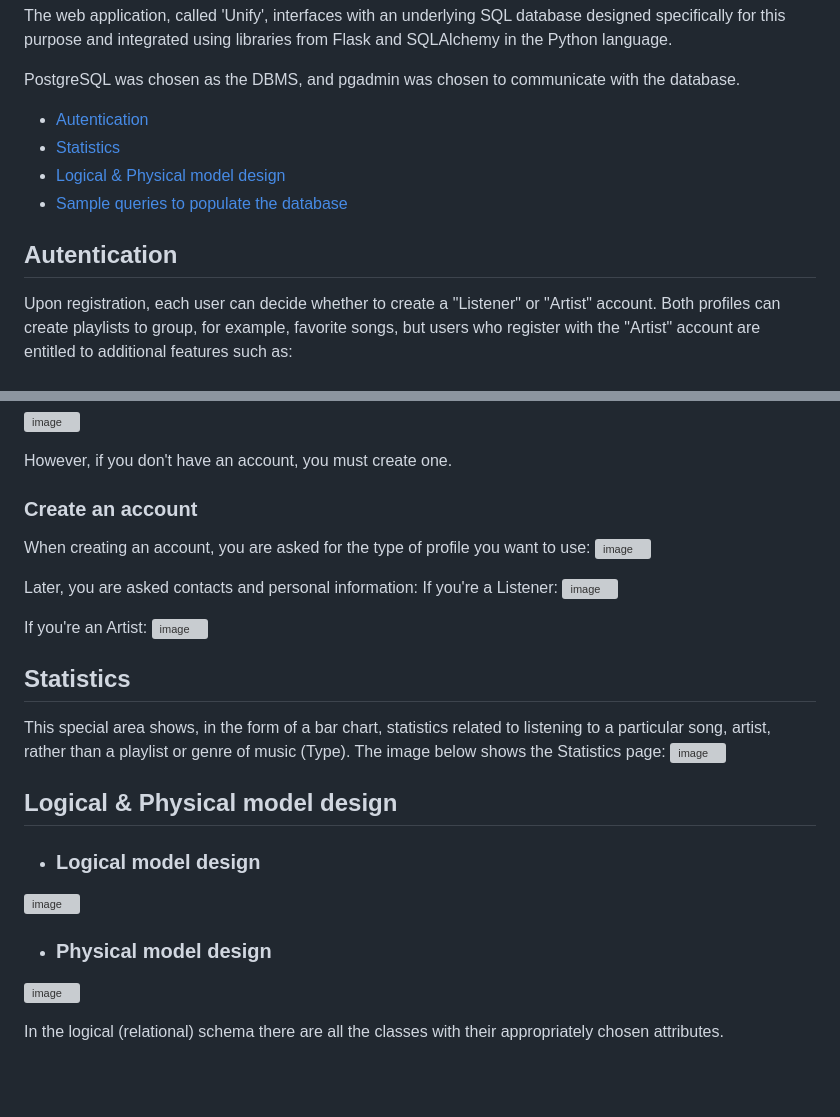
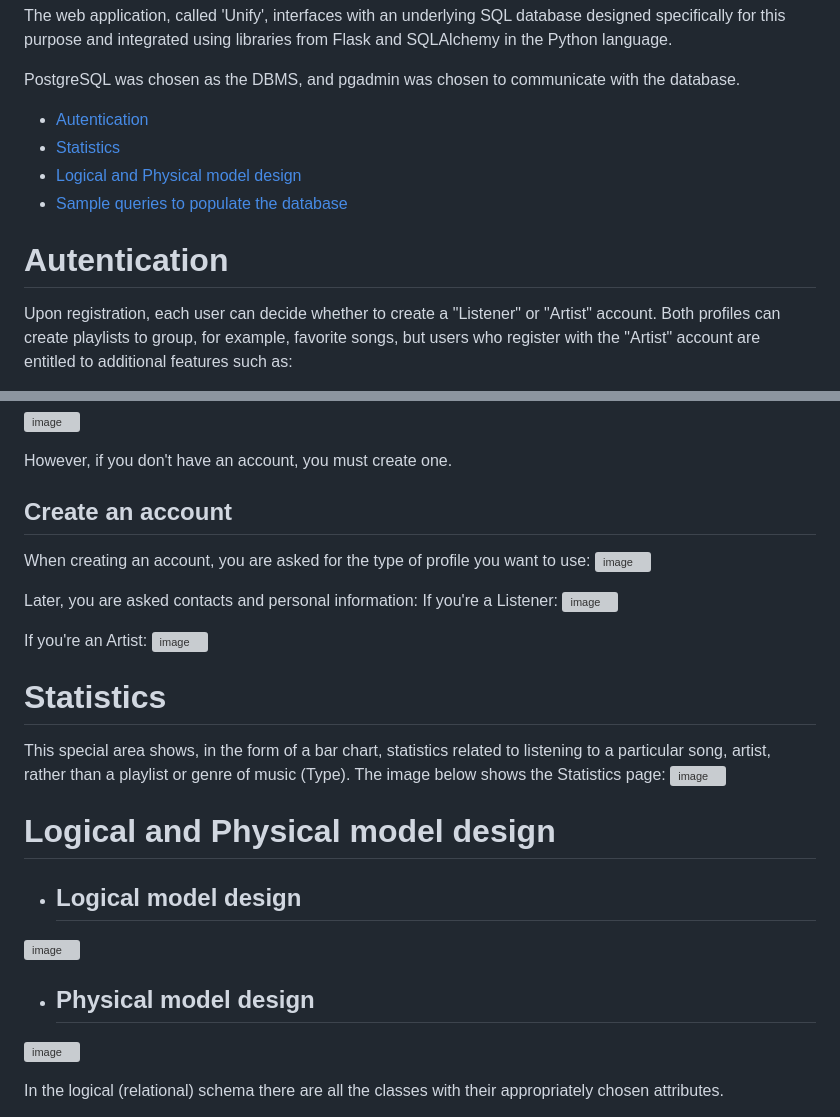
Before and after one commit to PavanDaniele/Audio_Streaming_Platform, a Markdown page: README.md, 2 parts joined by grey strips. Rendered like a GitHub page; blank space fills up the shorter version; grey boxes are pictures that could not be loaded.

```diff
--- a/README.md
+++ b/README.md
@@ -10,10 +10,10 @@ PostgreSQL was chosen as the DBMS, and pgadmin was chosen to communicate with th
 
 - [Autentication](#Autentication)
 - [Statistics](#Statistics)
-- [Logical & Physical model design](#Logical-&-Physical-model-design)
+- [Logical and Physical model design](#Logical-and-Physical-model-design)
 - [Sample queries to populate the database](#Sampl-queries-to-populate-the-database)
 
-## Autentication
+# Autentication
 Upon registration, each user can decide whether to create a "Listener" or "Artist" account. Both profiles can create playlists to group, for example, favorite songs, but users who register with the "Artist" account are entitled to additional features such as:
 - creating songs to include in any album or to leave as singles.
 - access to an analytical interface that allows you to consult statistical data on your songs, albums, and playlists.
@@ -27,7 +27,7 @@ Authentication (login with e-mail and password) is required to use Unify; the fo
 
 
 However, if you don't have an account, you must create one.
-### Create an account
+## Create an account
 When creating an account, you are asked for the type of profile you want to use:
 ![image](https://github.com/PavanDaniele/Audio_Streaming_Platform/assets/127297363/8936c4e9-78dc-41b4-8314-6bcf66bc73a8)
 
@@ -38,16 +38,16 @@ If you're a Listener:
 If you're an Artist:
 ![image](https://github.com/PavanDaniele/Audio_Streaming_Platform/assets/127297363/27bfc8e4-8473-4c06-8afc-3be539e94215)
 
-## Statistics
+# Statistics
 This special area shows, in the form of a bar chart, statistics related to listening to a particular song, artist, rather than a playlist or genre of music (Type).
 The image below shows the Statistics page:
 ![image](https://github.com/PavanDaniele/Audio_Streaming_Platform/assets/127297363/3f396d62-4a90-49fc-bd85-26891ed16293)
 
-## Logical & Physical model design
-- ### Logical model design
+# Logical and Physical model design
+- ## Logical model design
 ![image](https://github.com/PavanDaniele/Audio_Streaming_Platform/assets/127297363/0d3f856f-648f-4aed-b84b-578753636d58)
 
-- ### Physical model design
+- ## Physical model design
 ![image](https://github.com/PavanDaniele/Audio_Streaming_Platform/assets/127297363/79ff7217-a1fb-4536-8453-e91fdeed1baa)
 
 In the logical (relational) schema there are all the classes with their appropriately chosen attributes.
```
Also changed, not shown: other parts of README.md (+9 -1 lines).
